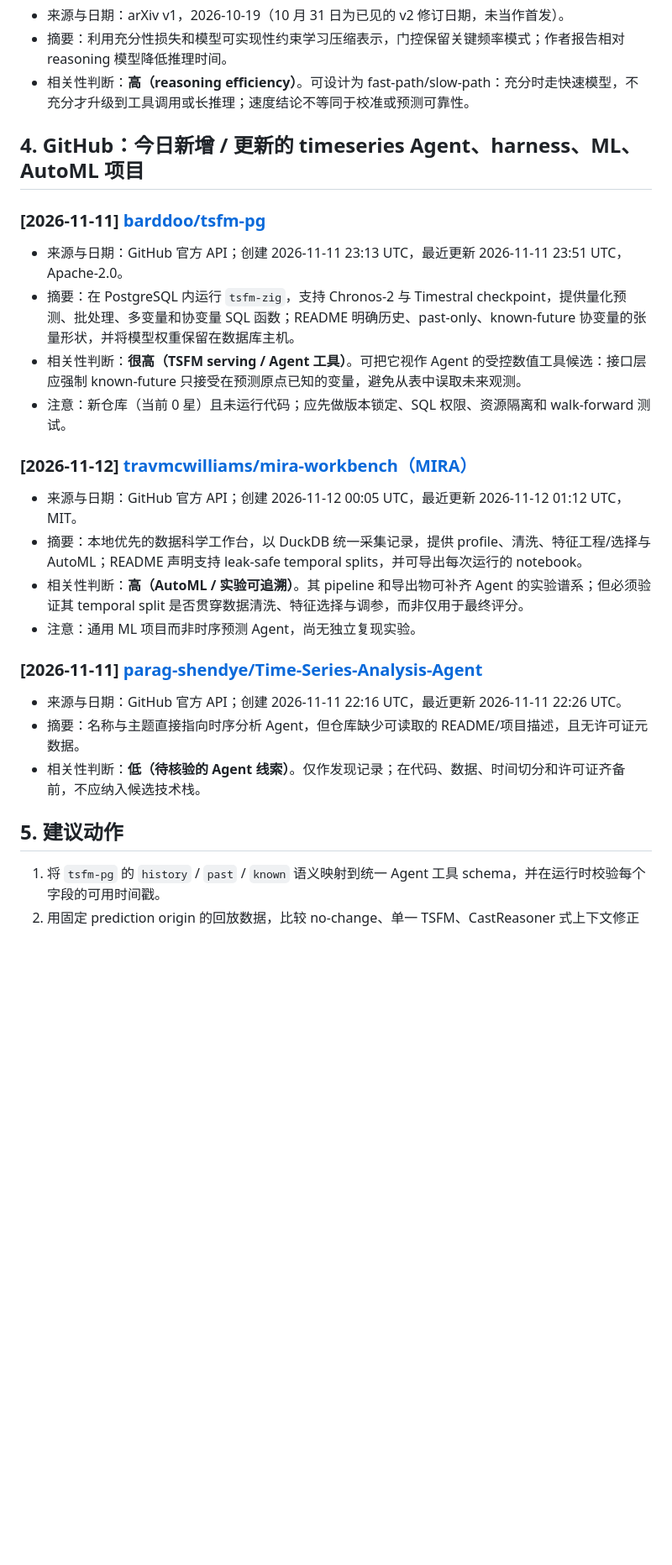
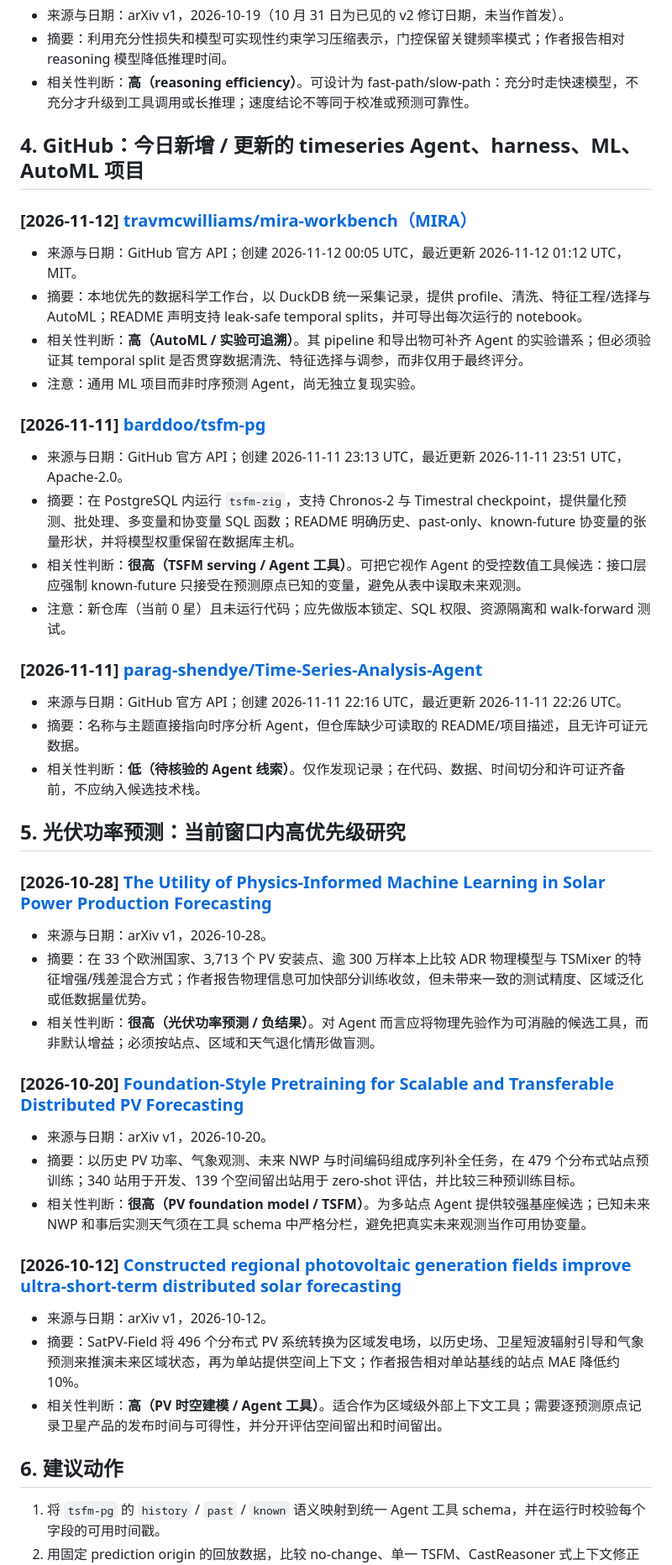
Before and after one commit to carolzheng1996-hue/Ts_Agent_reasoning_models, a Markdown page: daily-hotpot/2026-11-12-morning-brief.md, the part around one of its changes. Shown at 84% size. Rendered like a GitHub page; blank space fills up the shorter version.

Commit message:
更新 2026-11-12 时间序列晨间简报

```diff
--- a/daily-hotpot/2026-11-12-morning-brief.md
+++ b/daily-hotpot/2026-11-12-morning-brief.md
@@ -58,6 +58,13 @@
 
 ## 4. GitHub：今日新增 / 更新的 timeseries Agent、harness、ML、AutoML 项目
 
+### [2026-11-12] [travmcwilliams/mira-workbench（MIRA）](https://github.com/travmcwilliams/mira-workbench)
+
+- 来源与日期：GitHub 官方 API；创建 2026-11-12 00:05 UTC，最近更新 2026-11-12 01:12 UTC，MIT。
+- 摘要：本地优先的数据科学工作台，以 DuckDB 统一采集记录，提供 profile、清洗、特征工程/选择与 AutoML；README 声明支持 leak-safe temporal splits，并可导出每次运行的 notebook。
+- 相关性判断：**高（AutoML / 实验可追溯）**。其 pipeline 和导出物可补齐 Agent 的实验谱系；但必须验证其 temporal split 是否贯穿数据清洗、特征选择与调参，而非仅用于最终评分。
+- 注意：通用 ML 项目而非时序预测 Agent，尚无独立复现实验。
+
 ### [2026-11-11] [barddoo/tsfm-pg](https://github.com/barddoo/tsfm-pg)
 
 - 来源与日期：GitHub 官方 API；创建 2026-11-11 23:13 UTC，最近更新 2026-11-11 23:51 UTC，Apache-2.0。
@@ -65,20 +72,33 @@
 - 相关性判断：**很高（TSFM serving / Agent 工具）**。可把它视作 Agent 的受控数值工具候选：接口层应强制 known-future 只接受在预测原点已知的变量，避免从表中误取未来观测。
 - 注意：新仓库（当前 0 星）且未运行代码；应先做版本锁定、SQL 权限、资源隔离和 walk-forward 测试。
 
-### [2026-11-12] [travmcwilliams/mira-workbench（MIRA）](https://github.com/travmcwilliams/mira-workbench)
-
-- 来源与日期：GitHub 官方 API；创建 2026-11-12 00:05 UTC，最近更新 2026-11-12 01:12 UTC，MIT。
-- 摘要：本地优先的数据科学工作台，以 DuckDB 统一采集记录，提供 profile、清洗、特征工程/选择与 AutoML；README 声明支持 leak-safe temporal splits，并可导出每次运行的 notebook。
-- 相关性判断：**高（AutoML / 实验可追溯）**。其 pipeline 和导出物可补齐 Agent 的实验谱系；但必须验证其 temporal split 是否贯穿数据清洗、特征选择与调参，而非仅用于最终评分。
-- 注意：通用 ML 项目而非时序预测 Agent，尚无独立复现实验。
-
 ### [2026-11-11] [parag-shendye/Time-Series-Analysis-Agent](https://github.com/parag-shendye/Time-Series-Analysis-Agent)
 
 - 来源与日期：GitHub 官方 API；创建 2026-11-11 22:16 UTC，最近更新 2026-11-11 22:26 UTC。
 - 摘要：名称与主题直接指向时序分析 Agent，但仓库缺少可读取的 README/项目描述，且无许可证元数据。
 - 相关性判断：**低（待核验的 Agent 线索）**。仅作发现记录；在代码、数据、时间切分和许可证齐备前，不应纳入候选技术栈。
 
-## 5. 建议动作
+## 5. 光伏功率预测：当前窗口内高优先级研究
+
+### [2026-10-28] [The Utility of Physics-Informed Machine Learning in Solar Power Production Forecasting](https://arxiv.org/abs/2610.38976)
+
+- 来源与日期：arXiv v1，2026-10-28。
+- 摘要：在 33 个欧洲国家、3,713 个 PV 安装点、逾 300 万样本上比较 ADR 物理模型与 TSMixer 的特征增强/残差混合方式；作者报告物理信息可加快部分训练收敛，但未带来一致的测试精度、区域泛化或低数据量优势。
+- 相关性判断：**很高（光伏功率预测 / 负结果）**。对 Agent 而言应将物理先验作为可消融的候选工具，而非默认增益；必须按站点、区域和天气退化情形做盲测。
+
+### [2026-10-20] [Foundation-Style Pretraining for Scalable and Transferable Distributed PV Forecasting](https://arxiv.org/abs/2610.27763)
+
+- 来源与日期：arXiv v1，2026-10-20。
+- 摘要：以历史 PV 功率、气象观测、未来 NWP 与时间编码组成序列补全任务，在 479 个分布式站点预训练；340 站用于开发、139 个空间留出站用于 zero-shot 评估，并比较三种预训练目标。
+- 相关性判断：**很高（PV foundation model / TSFM）**。为多站点 Agent 提供较强基座候选；已知未来 NWP 和事后实测天气须在工具 schema 中严格分栏，避免把真实未来观测当作可用协变量。
+
+### [2026-10-12] [Constructed regional photovoltaic generation fields improve ultra-short-term distributed solar forecasting](https://arxiv.org/abs/2610.16110)
+
+- 来源与日期：arXiv v1，2026-10-12。
+- 摘要：SatPV-Field 将 496 个分布式 PV 系统转换为区域发电场，以历史场、卫星短波辐射引导和气象预测来推演未来区域状态，再为单站提供空间上下文；作者报告相对单站基线的站点 MAE 降低约 10%。
+- 相关性判断：**高（PV 时空建模 / Agent 工具）**。适合作为区域级外部上下文工具；需要逐预测原点记录卫星产品的发布时间与可得性，并分开评估空间留出和时间留出。
+
+## 6. 建议动作
 
 1. 将 `tsfm-pg` 的 `history` / `past` / `known` 语义映射到统一 Agent 工具 schema，并在运行时校验每个字段的可用时间戳。
 2. 用固定 prediction origin 的回放数据，比较 no-change、单一 TSFM、CastReasoner 式上下文修正与 AutoML pipeline；输出误差、校准、成本和泄漏检查结果。
```
Also changed, not shown: other parts of daily-hotpot/2026-11-12-morning-brief.md (+1 -1 lines).
